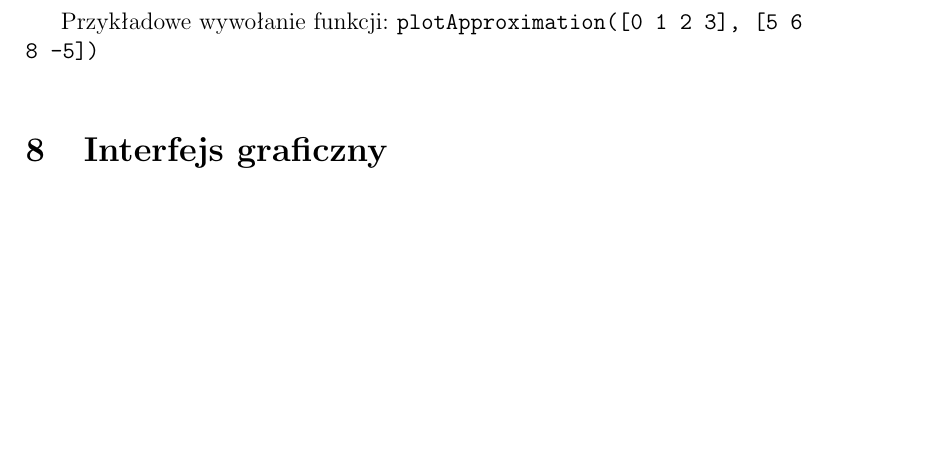
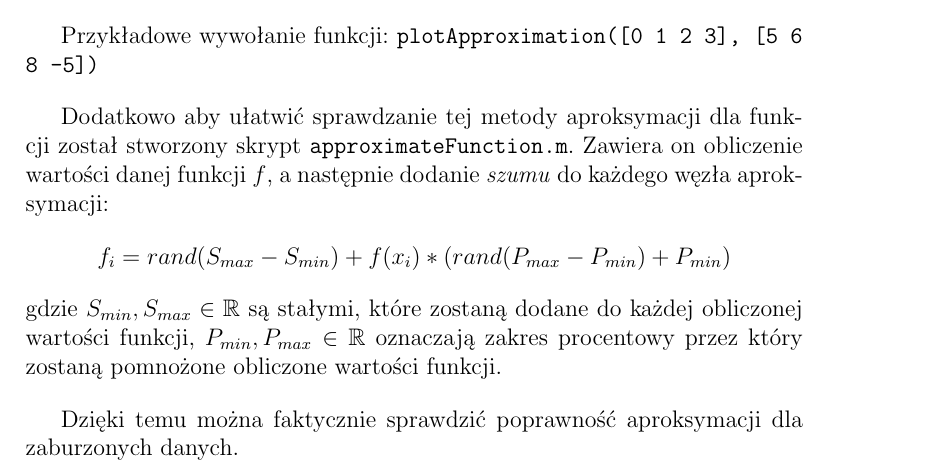
Before and after one commit to Gelio/numerical-approximation, a LaTeX document (documentation.tex): part of page 5 of 6 before the commit and part of page 5 of 7 after it, cut so that both start at the same text, the shorter picture padded with empty space. Compiled offline with pdfLaTeX.

Commit message:
describe function approximation script in the documentation

```diff
--- a/documentation.tex
+++ b/documentation.tex
@@ -185,6 +185,14 @@
 	Przykładowe wywołanie funkcji:
 	\texttt{plotApproximation([0 1 2 3], [5 6 8 -5])}
 
+	Dodatkowo aby ułatwić sprawdzanie tej metody aproksymacji dla funkcji został stworzony skrypt \texttt{approximateFunction.m}. Zawiera on obliczenie wartości danej funkcji $f$, a następnie dodanie \textit{szumu} do każdego węzła aproksymacji:
+	$$
+	f_i = rand(S_{max} - S_{min}) +  f(x_i) * (rand(P_{max} - P_{min}) + P_{min})
+	$$
+	gdzie $S_{min}, S_{max} \in \mathbb{R}$ są stałymi, które zostaną dodane do każdej obliczonej wartości funkcji, $P_{min}, P_{max} \in \mathbb{R}$ oznaczają zakres procentowy przez który zostaną pomnożone obliczone wartości funkcji.
+
+	Dzięki temu można faktycznie sprawdzić poprawność aproksymacji dla zaburzonych danych.
+
 
 	\section{Interfejs graficzny}
 	Do metody został dołączony interfejs graficzny umożliwiający łatwe wprowadzanie punktów pomiarowych, zmianę parametrów (współczynnik powiększenia obszaru, a także ilość punktów wewnątrz obszaru, na których zostanie narysowany wykres) i dokonanie z tymi danymi aproksymacji.
```
Also changed, not shown: documentation.pdf.
